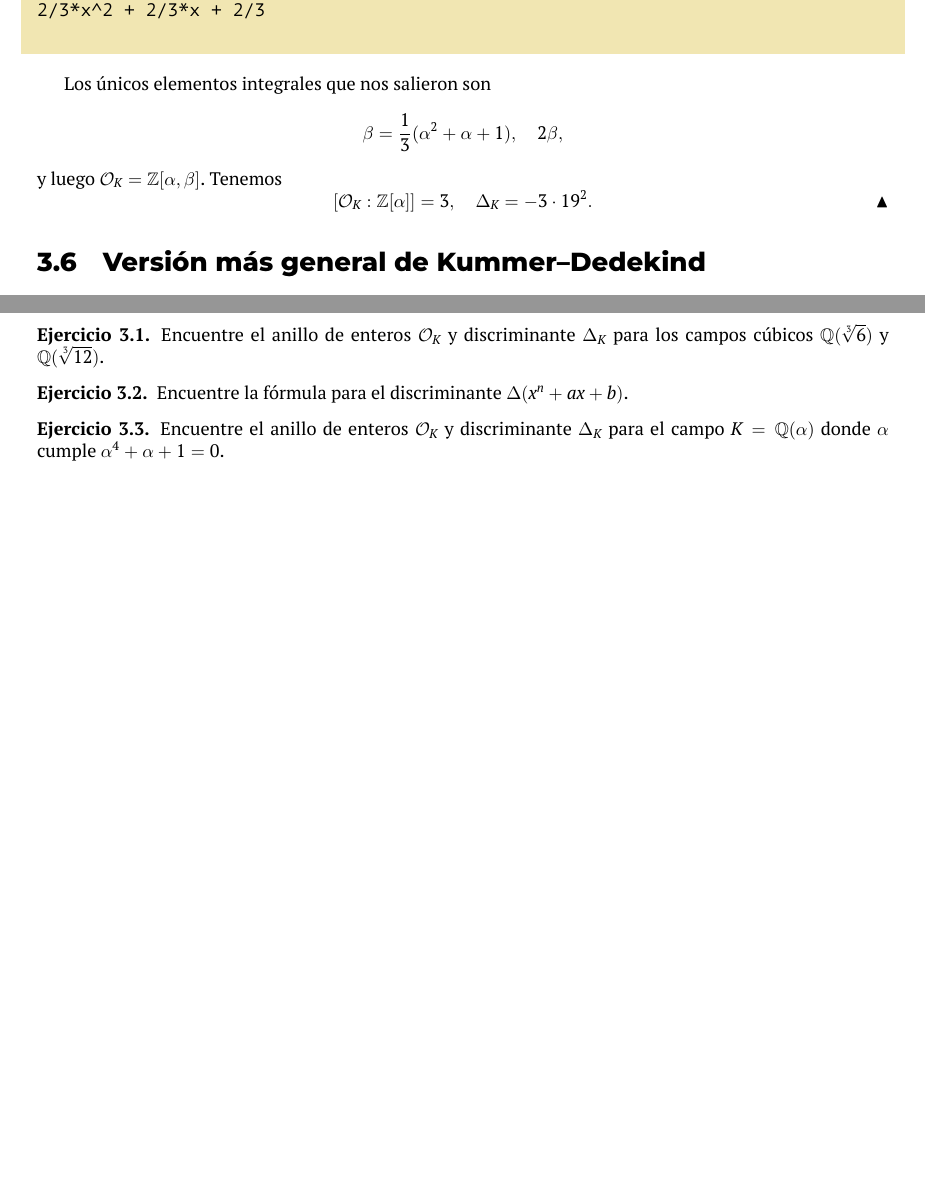
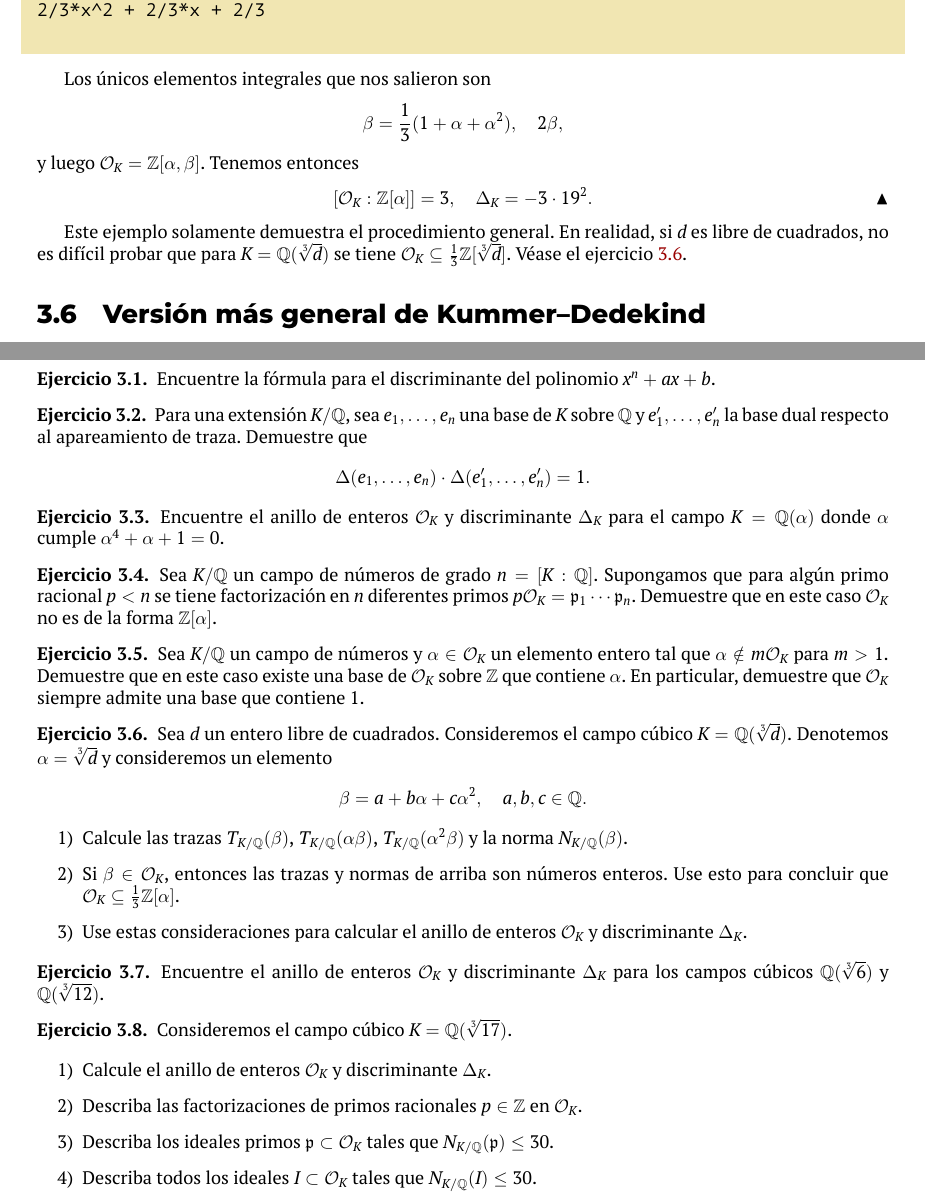
Before and after one commit to alexey-beshenov/cimat-tna, a LaTeX thesis (tna.tex, which reads 3-algebra-lineal.tex): two parts of pages 90 and 97 of 111, joined at a grey line, cut so that both start at the same text, the shorter picture padded with empty space. Compiled offline with XeLaTeX.

Commit message:
More exercises

```diff
--- a/3-algebra-lineal.tex
+++ b/3-algebra-lineal.tex
@@ -969,10 +967,15 @@ test (m) = {
 \end{verbatim}
 \end{shaded}
   Los únicos elementos integrales que nos salieron son
-  $$\beta = \frac{1}{3} (\alpha^2 + \alpha + 1), \quad 2\beta,$$
-  y luego $\O_K = \ZZ [\alpha,\beta]$. Tenemos
+  $$\beta = \frac{1}{3} (1 + \alpha + \alpha^2), \quad 2\beta,$$
+  y luego $\O_K = \ZZ [\alpha,\beta]$. Tenemos entonces
   \[ [\O_K : \ZZ [\alpha]] = 3, \quad \Delta_K = -3\cdot 19^2. \qedhere \]
 \end{ejemplo}
+
+Este ejemplo solamente demuestra el procedimiento general. En realidad, si $d$
+es libre de cuadrados, no es difícil probar que para $K = \QQ (\sqrt[3]{d})$ se
+tiene $\O_K \subseteq \frac{1}{3}\ZZ [\sqrt[3]{d}]$. Véase el ejercicio
+\ref{ejerc:anillo-de-enteros-cubico}.
 
 %%%%%%%%%%%%%%%%%%%%%%%%%%%%%%%%%%%%%%%%%%%%%%%%%%%%%%%%%%%%%%%%%%%%%%%%%%%%%%%%
 
@@ -1429,15 +1433,71 @@ $|\Delta_K| > 1$, así que algún primo siempre se ramifica.
 \section*{Ejercicios}
 
 \begin{ejercicio}
-  Encuentre el anillo de enteros $\O_K$ y discriminante $\Delta_K$ para
-  los campos cúbicos $\QQ (\sqrt[3]{6})$ y $\QQ (\sqrt[3]{12})$.
+  Encuentre la fórmula para el discriminante del polinomio $x^n + ax + b$.
 \end{ejercicio}
 
 \begin{ejercicio}
-  Encuentre la fórmula para el discriminante $\Delta (x^n + ax + b)$.
+  Para una extensión $K/\QQ$, sea $e_1,\ldots,e_n$ una base de $K$ sobre $\QQ$
+  y $e_1', \ldots, e_n'$ la base dual respecto al apareamiento de traza.
+  Demuestre que
+  $$\Delta (e_1,\ldots,e_n) \cdot \Delta (e_1', \ldots, e_n') = 1.$$
 \end{ejercicio}
 
 \begin{ejercicio}
   Encuentre el anillo de enteros $\O_K$ y discriminante $\Delta_K$ para el campo
   $K = \QQ (\alpha)$ donde $\alpha$ cumple $\alpha^4 + \alpha + 1 = 0$.
 \end{ejercicio}
+
+\begin{ejercicio}
+  Sea $K/\QQ$ un campo de números de grado $n = [K : \QQ]$. Supongamos que para
+  algún primo racional $p < n$ se tiene factorización en $n$ diferentes primos
+  $p\O_K = \mathfrak{p}_1 \cdots \mathfrak{p}_n$. Demuestre que en este caso
+  $\O_K$ no es de la forma $\ZZ [\alpha]$.
+\end{ejercicio}
+
+\begin{ejercicio}
+  Sea $K/\QQ$ un campo de números y $\alpha \in \O_K$ un elemento entero tal que
+  $\alpha \notin m \O_K$ para $m > 1$. Demuestre que en este caso
+  existe una base de $\O_K$ sobre $\ZZ$ que contiene $\alpha$. En particular,
+  demuestre que $\O_K$ siempre admite una base que contiene $1$.
+\end{ejercicio}
+
+\begin{ejercicio}
+  \label{ejerc:anillo-de-enteros-cubico}
+  Sea $d$ un entero libre de cuadrados. Consideremos el campo cúbico
+  $K = \QQ (\sqrt[3]{d})$. Denotemos $\alpha = \sqrt[3]{d}$ y consideremos
+  un elemento
+  $$\beta = a + b\alpha + c\alpha^2, \quad a,b,c \in \QQ.$$
+
+  \begin{enumerate}
+  \item[1)] Calcule las trazas
+    $T_{K/\QQ} (\beta)$, $T_{K/\QQ} (\alpha\beta)$, $T_{K/\QQ} (\alpha^2\beta)$
+    y la norma $N_{K/\QQ} (\beta)$.
+
+  \item[2)] Si $\beta \in \O_K$, entonces las trazas y normas de arriba son
+    números enteros. Use esto para concluir que
+    $\O_K  \subseteq \frac{1}{3} \ZZ [\alpha]$.
+
+  \item[3)] Use estas consideraciones para calcular el anillo de enteros $\O_K$
+    y discriminante $\Delta_K$.
+  \end{enumerate}
+\end{ejercicio}
+
+\begin{ejercicio}
+  Encuentre el anillo de enteros $\O_K$ y discriminante $\Delta_K$ para
+  los campos cúbicos $\QQ (\sqrt[3]{6})$ y $\QQ (\sqrt[3]{12})$.
+\end{ejercicio}
+
+\begin{ejercicio}
+  Consideremos el campo cúbico $K = \QQ (\sqrt[3]{17})$.
+
+  \begin{enumerate}
+  \item[1)] Calcule el anillo de enteros $\O_K$ y discriminante $\Delta_K$.
+  \item[2)] Describa las factorizaciones de primos racionales $p \in \ZZ$ en
+    $\O_K$.
+  \item[3)] Describa los ideales primos $\mathfrak{p} \subset \O_K$
+    tales que $N_{K/\QQ} (\mathfrak{p}) \le 30$.
+  \item[4)] Describa todos los ideales $I \subset \O_K$
+    tales que $N_{K/\QQ} (I) \le 30$.
+  \end{enumerate}
+\end{ejercicio}
```
Also changed, not shown: 2-ideales.tex (+8 -3 lines), 3-algebra-lineal.tex (9 more changed lines).
